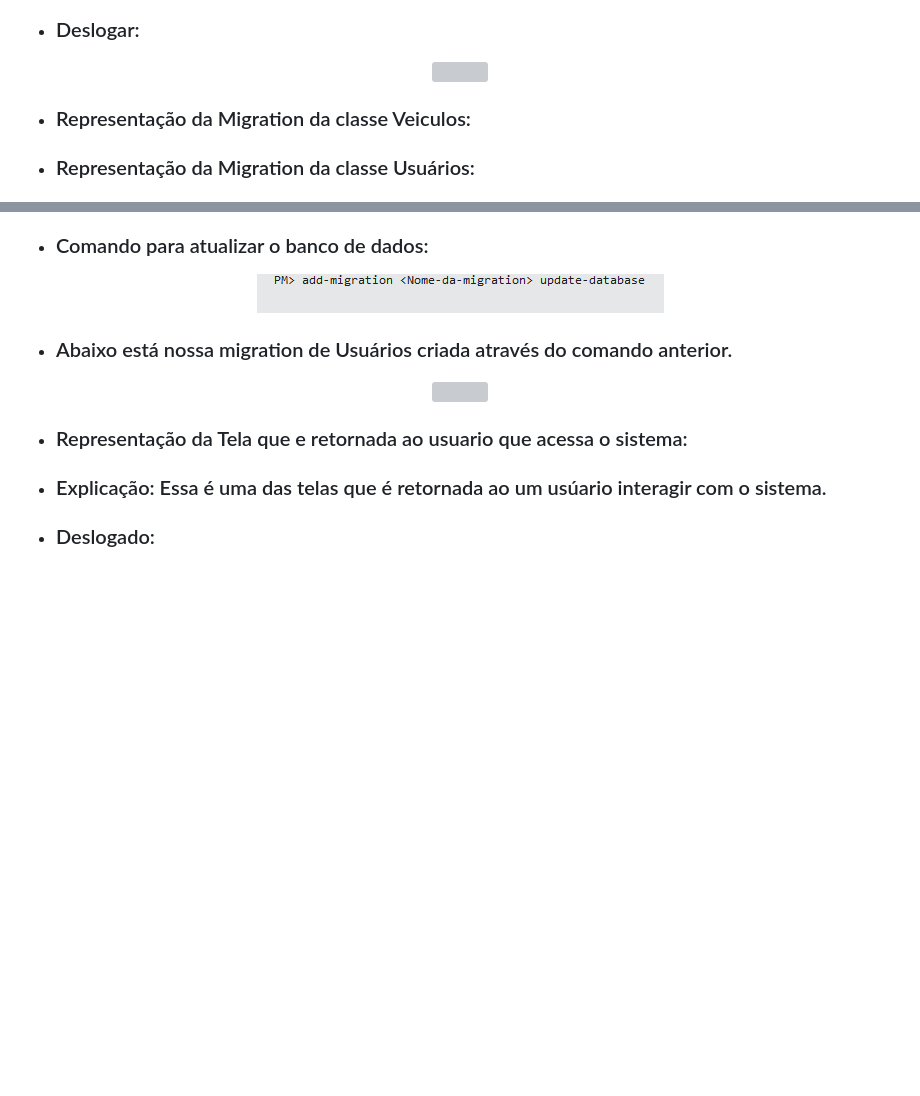
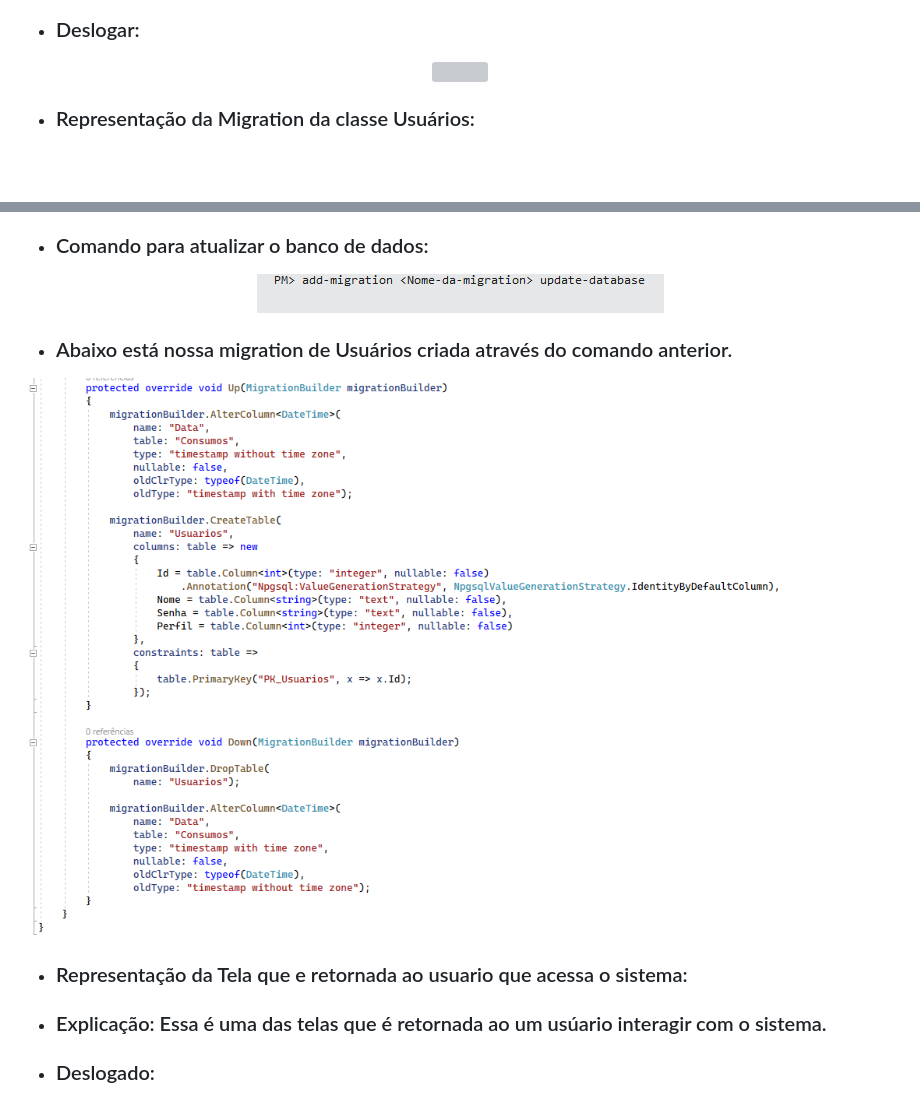
Before and after one commit to ICEI-PUC-Minas-PMV-SInt/pmv-sint-2023-2-e3-proj-back-t1-erp-para-produtores-rurais, a Markdown page: docs/07.2-Programação de Funcionalidades-Victor.md, 2 parts joined by grey strips. GitHub-like rendering; pictures changed too: docs/img/Victor/migration-user.png (added); blank space fills up the shorter version; grey boxes are pictures that could not be loaded.

Commit message:
Corrigido

```diff
--- a/docs/07.2-Programação de Funcionalidades-Victor.md
+++ b/docs/07.2-Programação de Funcionalidades-Victor.md
@@ -62,8 +62,6 @@ Telas e algumas explicações basicas de seus significados:
 <img src="/docs/img/Victor/metodo-logout-use.png"/>
 </p>
 
-
-- ### Representação da Migration da classe Veiculos:
 - ### Representação da Migration da classe Usuários:
 
 - ### Explicação: Migration é a basicamente aonde fica o SQL ou seja o codigo que banco de dados intendi, o banco e criado através deste SQl, somente o que foi definido por meio do SQL que vai ser gerado no banco.
@@ -93,7 +91,7 @@ Telas e algumas explicações basicas de seus significados:
 - ### Abaixo está nossa migration de Usuários criada através do comando anterior.
 
 <p align="center">
-<img src="/docs/img/Victor/migration-veiculos.png"/>
+<img src="/docs/img/Victor/migration-user.png"/>
 </p>
 
 - ### Representação da Tela que e retornada ao usuario que acessa o sistema:
```
